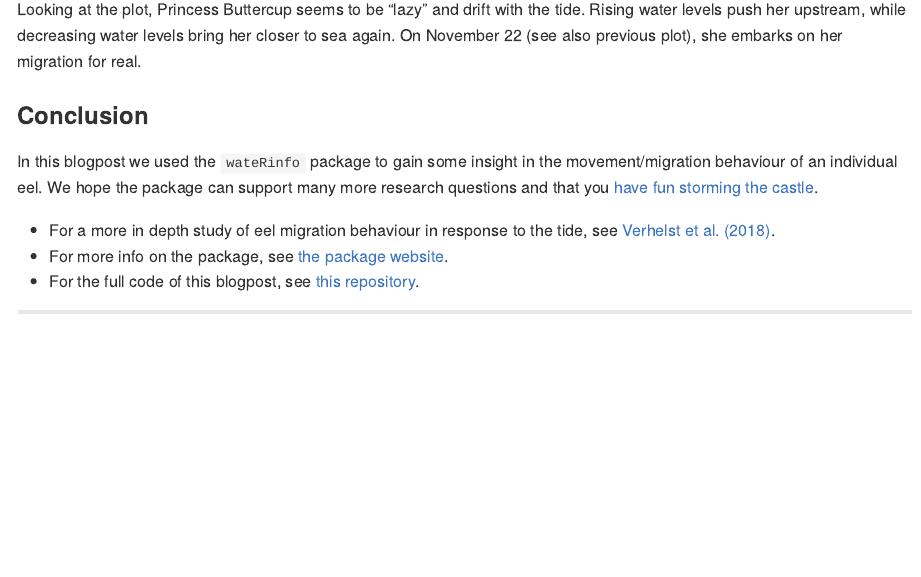
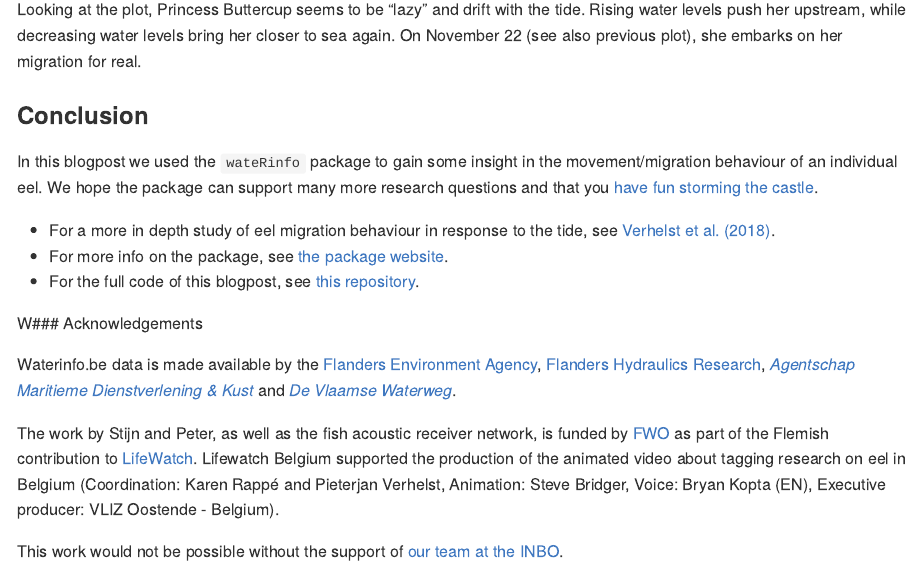
Before and after one commit to stijnvanhoey/waterinfo-tidal-eel, an R Markdown document (src/waterinfo-tidal-eel.Rmd): the page in a window 1100 px wide, from 4370 px down. Rendered offline with R 4.5, knitr and Pandoc, with nearby package versions; some code elsewhere in the file could not run offline.

Commit message:
Update acknowdgements section

```diff
--- a/src/waterinfo-tidal-eel.Rmd
+++ b/src/waterinfo-tidal-eel.Rmd
@@ -403,3 +403,11 @@ In this blogpost we used the `wateRinfo` package to gain some insight in the mov
 - For a more in depth study of eel migration behaviour in response to the tide, see [Verhelst et al. (2018)](https://doi.org/10.1016/j.ecss.2018.08.025).
 - For more info on the package, see [the package website](https://ropensci.github.io/wateRinfo/).
 - For the full code of this blogpost, see [this repository](https://github.com/stijnvanhoey/waterinfo-tidal-eel).
+
+W### Acknowledgements
+
+Waterinfo.be data is made available by the [Flanders Environment Agency](https://en.vmm.be/), [Flanders Hydraulics Research](https://www.waterbouwkundiglaboratorium.be/en/home), [_Agentschap Maritieme Dienstverlening & Kust_](http://www.agentschapmdk.be/) and [_De Vlaamse Waterweg_](https://www.vlaamsewaterweg.be/).
+
+The work by Stijn and Peter, as well as the fish acoustic receiver network, is funded by [FWO](https://www.fwo.be/) as part of the Flemish contribution to [LifeWatch](http://www.lifewatch.be/). Lifewatch Belgium supported the production of the animated video about tagging research on eel in Belgium (Coordination: Karen Rappé and Pieterjan Verhelst, Animation: Steve Bridger, Voice: Bryan Kopta (EN), Executive producer: VLIZ Oostende - Belgium).
+
+This work would not be possible without the support of [our team at the INBO](https://twitter.com/LifeWatchINBO).
```
